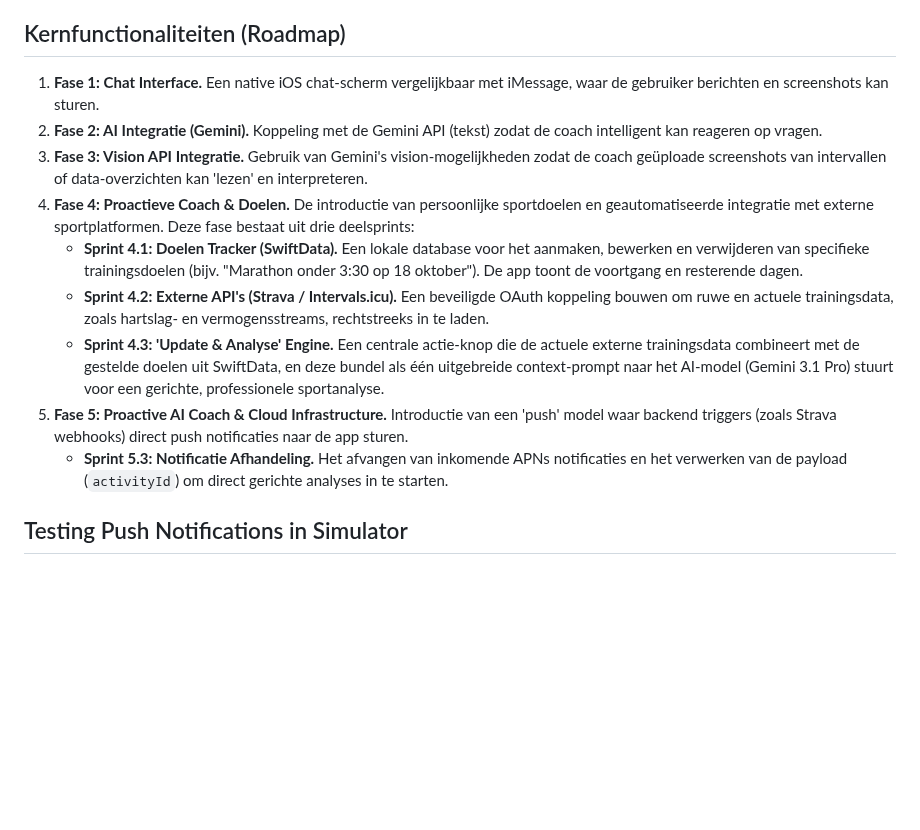
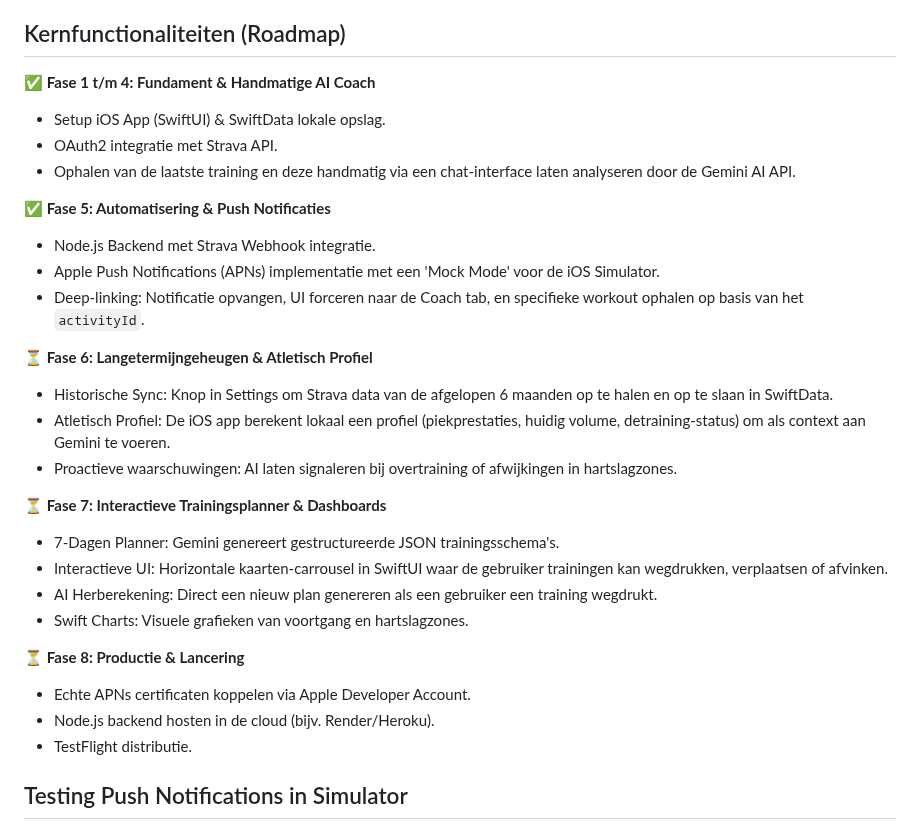
Before and after one commit to markclausing/vibecoach, a Markdown page: README.md, the part around the change. Rendered like a GitHub page; blank space fills up the shorter version.

Commit message:
docs: Update README with Phase 1-8 structured roadmap
Updated the `README.md` to reflect the current status of the project
after officially completing Phase 5. The new roadmap clearly indicates
completed phases (✅) and planned future phases (⏳):

- ✅ Phase 1 to 4: Fundament & Handmatige AI Coach
- ✅ Phase 5: Automatisering & Push Notificaties
- ⏳ Phase 6: Langetermijngeheugen & Atletisch Profiel
- ⏳ Phase 7: Interactieve Trainingsplanner & Dashboards
- ⏳ Phase 8: Productie & Lancering

Co-authored-by: markclausing <228390228+markclausing@users.noreply.github.com>

```diff
--- a/README.md
+++ b/README.md
@@ -6,15 +6,32 @@ fitness coach app for iphone
 Een iOS-app (gebouwd met SwiftUI) die fungeert als een persoonlijke, slimme fitnesscoach. De gebruiker kan via een chat-interface praten over fitnessdoelen, trainingen analyseren en directe feedback krijgen.
 
 ## Kernfunctionaliteiten (Roadmap)
-1. **Fase 1: Chat Interface.** Een native iOS chat-scherm vergelijkbaar met iMessage, waar de gebruiker berichten en screenshots kan sturen.
-2. **Fase 2: AI Integratie (Gemini).** Koppeling met de Gemini API (tekst) zodat de coach intelligent kan reageren op vragen.
-3. **Fase 3: Vision API Integratie.** Gebruik van Gemini's vision-mogelijkheden zodat de coach geüploade screenshots van intervallen of data-overzichten kan 'lezen' en interpreteren.
-4. **Fase 4: Proactieve Coach & Doelen.** De introductie van persoonlijke sportdoelen en geautomatiseerde integratie met externe sportplatformen. Deze fase bestaat uit drie deelsprints:
-    - **Sprint 4.1: Doelen Tracker (SwiftData).** Een lokale database voor het aanmaken, bewerken en verwijderen van specifieke trainingsdoelen (bijv. "Marathon onder 3:30 op 18 oktober"). De app toont de voortgang en resterende dagen.
-    - **Sprint 4.2: Externe API's (Strava / Intervals.icu).** Een beveiligde OAuth koppeling bouwen om ruwe en actuele trainingsdata, zoals hartslag- en vermogensstreams, rechtstreeks in te laden.
-    - **Sprint 4.3: 'Update & Analyse' Engine.** Een centrale actie-knop die de actuele externe trainingsdata combineert met de gestelde doelen uit SwiftData, en deze bundel als één uitgebreide context-prompt naar het AI-model (Gemini 3.1 Pro) stuurt voor een gerichte, professionele sportanalyse.
-5. **Fase 5: Proactive AI Coach & Cloud Infrastructure.** Introductie van een 'push' model waar backend triggers (zoals Strava webhooks) direct push notificaties naar de app sturen.
-    - **Sprint 5.3: Notificatie Afhandeling.** Het afvangen van inkomende APNs notificaties en het verwerken van de payload (`activityId`) om direct gerichte analyses in te starten.
+
+✅ **Fase 1 t/m 4: Fundament & Handmatige AI Coach**
+* Setup iOS App (SwiftUI) & SwiftData lokale opslag.
+* OAuth2 integratie met Strava API.
+* Ophalen van de laatste training en deze handmatig via een chat-interface laten analyseren door de Gemini AI API.
+
+✅ **Fase 5: Automatisering & Push Notificaties**
+* Node.js Backend met Strava Webhook integratie.
+* Apple Push Notifications (APNs) implementatie met een 'Mock Mode' voor de iOS Simulator.
+* Deep-linking: Notificatie opvangen, UI forceren naar de Coach tab, en specifieke workout ophalen op basis van het `activityId`.
+
+⏳ **Fase 6: Langetermijngeheugen & Atletisch Profiel**
+* Historische Sync: Knop in Settings om Strava data van de afgelopen 6 maanden op te halen en op te slaan in SwiftData.
+* Atletisch Profiel: De iOS app berekent lokaal een profiel (piekprestaties, huidig volume, detraining-status) om als context aan Gemini te voeren.
+* Proactieve waarschuwingen: AI laten signaleren bij overtraining of afwijkingen in hartslagzones.
+
+⏳ **Fase 7: Interactieve Trainingsplanner & Dashboards**
+* 7-Dagen Planner: Gemini genereert gestructureerde JSON trainingsschema's.
+* Interactieve UI: Horizontale kaarten-carrousel in SwiftUI waar de gebruiker trainingen kan wegdrukken, verplaatsen of afvinken.
+* AI Herberekening: Direct een nieuw plan genereren als een gebruiker een training wegdrukt.
+* Swift Charts: Visuele grafieken van voortgang en hartslagzones.
+
+⏳ **Fase 8: Productie & Lancering**
+* Echte APNs certificaten koppelen via Apple Developer Account.
+* Node.js backend hosten in de cloud (bijv. Render/Heroku).
+* TestFlight distributie.
 
 ## Testing Push Notifications in Simulator
 Om push-notificaties te testen in de iOS Simulator, kun je een bestand met de naam `test-push.apns` aanmaken en deze letterlijk naar de draaiende simulator slepen (Drag & Drop). De structuur van dit bestand moet er als volgt uitzien:
```
